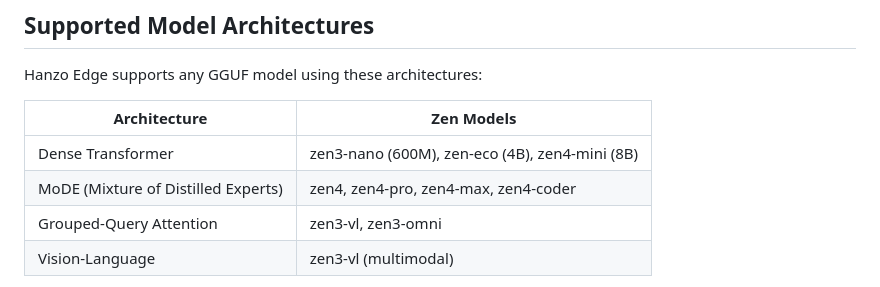
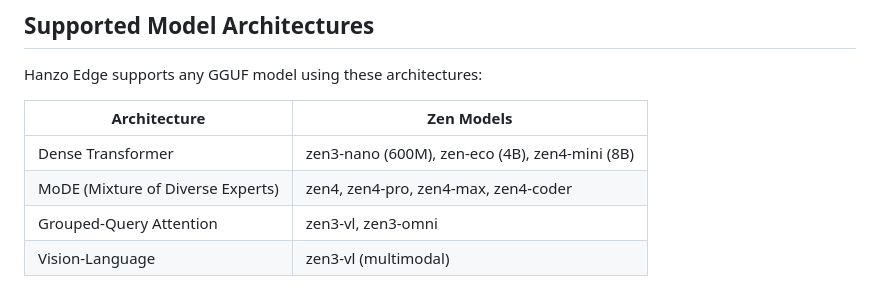
Before and after one commit to hanzoai/edge, a Markdown page: README.md, the part around the change. GitHub-like rendering.

Commit message:
fix Distilled → Diverse in README architecture table

```diff
--- a/README.md
+++ b/README.md
@@ -321,7 +321,7 @@ Hanzo Edge supports any GGUF model using these architectures:
 | Architecture | Zen Models |
 |-------------|------------|
 | Dense Transformer | zen3-nano (600M), zen-eco (4B), zen4-mini (8B) |
-| MoDE (Mixture of Distilled Experts) | zen4, zen4-pro, zen4-max, zen4-coder |
+| MoDE (Mixture of Diverse Experts) | zen4, zen4-pro, zen4-max, zen4-coder |
 | Grouped-Query Attention | zen3-vl, zen3-omni |
 | Vision-Language | zen3-vl (multimodal) |
 
```
